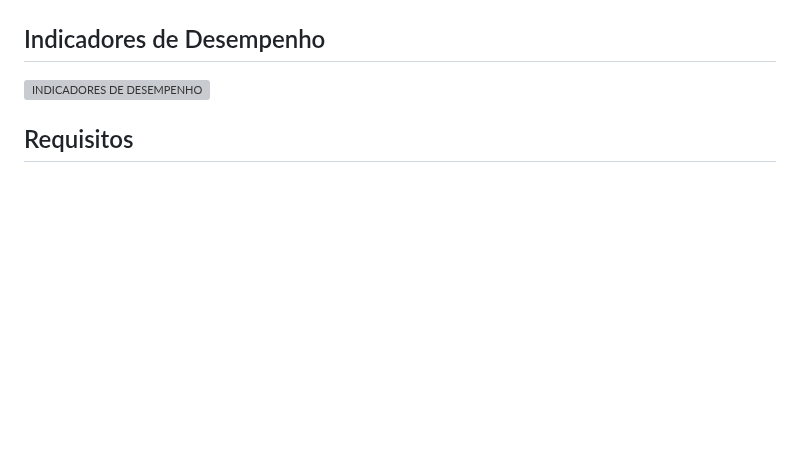
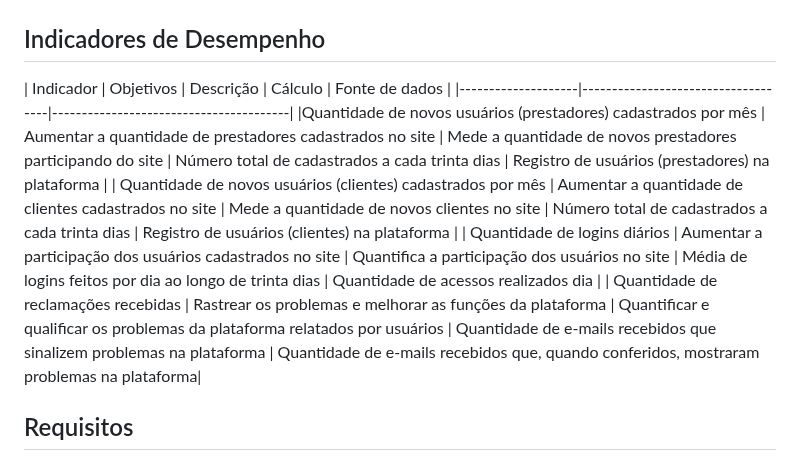
Before and after one commit to ICEI-PUC-Minas-PMV-ADS/pmv-ads-2024-1-e4-proj-infra-t4-connectlocal, a Markdown page: docs/02-Especificação do Projeto.md, the part around the change. Drawn GitHub-style; blank space fills up the shorter version; grey boxes are pictures that could not be loaded.

Commit message:
Update 02-Especificação do Projeto.md
Subindo os indicadores de desempenho

```diff
--- a/docs/02-Especificação do Projeto.md
+++ b/docs/02-Especificação do Projeto.md
@@ -78,7 +78,12 @@ Apresente aqui o nome e as oportunidades de melhorias para o processo 2. Em segu
 
 ## Indicadores de Desempenho
 
-![INDICADORES DE DESEMPENHO](https://github.com/ICEI-PUC-Minas-PMV-ADS/pmv-ads-2024-1-e4-proj-infra-t4-connectlocal/assets/112659128/c236988b-cda3-48ff-a0d9-019642c088bd)
+| Indicador | Objetivos | Descrição | Cálculo | Fonte de dados |
+|--------------------|------------------------------------|----------------------------------------|
+|Quantidade de novos usuários (prestadores) cadastrados por mês | Aumentar a quantidade de prestadores cadastrados no site | Mede a quantidade de novos prestadores participando do site | Número total de cadastrados a cada trinta dias | Registro de usuários (prestadores) na plataforma |
+| Quantidade de novos usuários (clientes) cadastrados por mês | Aumentar a quantidade de clientes cadastrados no site | Mede a quantidade de novos clientes no site | Número total de cadastrados a cada trinta dias | Registro de usuários (clientes) na plataforma |
+| Quantidade de logins diários | Aumentar a participação dos usuários cadastrados no site | Quantifica a participação dos usuários no site | Média de logins feitos por dia ao longo de trinta dias | Quantidade de acessos realizados dia |
+| Quantidade de reclamações recebidas | Rastrear os problemas e melhorar as funções da plataforma | Quantificar e qualificar os problemas da plataforma relatados por usuários | Quantidade de e-mails recebidos que sinalizem problemas na plataforma | Quantidade de e-mails recebidos que, quando conferidos, mostraram problemas na plataforma|
 
 ## Requisitos
 
```
